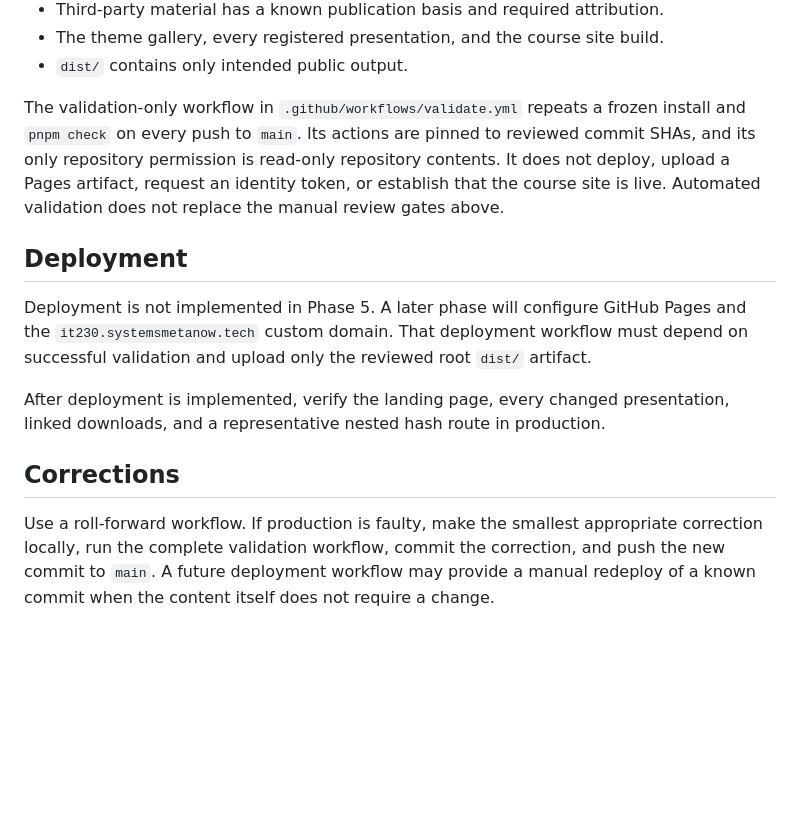
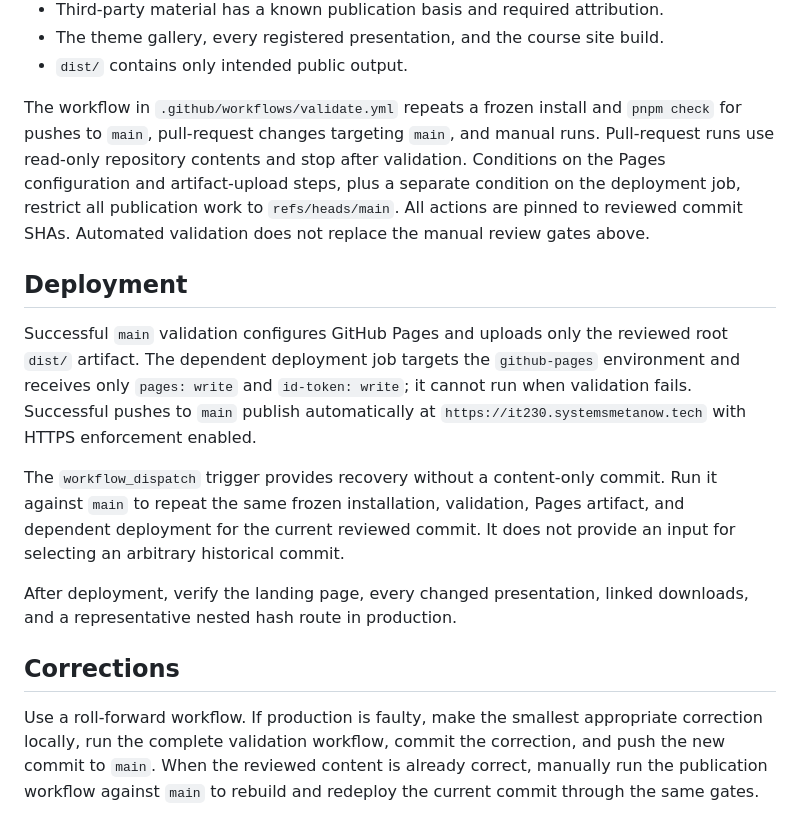
Before and after one commit to seantwie03/SCC-IT-230, a Markdown page: docs/publishing.md, the part around the change. Rendered like a GitHub page; blank space fills up the shorter version.

```diff
--- a/docs/publishing.md
+++ b/docs/publishing.md
@@ -182,28 +182,36 @@ Before pushing, confirm that:
 - The theme gallery, every registered presentation, and the course site build.
 - `dist/` contains only intended public output.
 
-The validation-only workflow in `.github/workflows/validate.yml` repeats a
-frozen install and `pnpm check` on every push to `main`. Its actions are pinned
-to reviewed commit SHAs, and its only repository permission is read-only
-repository contents. It does not deploy, upload a Pages artifact, request an
-identity token, or establish that the course site is live. Automated validation
-does not replace the manual review gates above.
+The workflow in `.github/workflows/validate.yml` repeats a frozen install and
+`pnpm check` for pushes to `main`, pull-request changes targeting `main`, and
+manual runs. Pull-request runs use read-only repository contents and stop after
+validation. Conditions on the Pages configuration and artifact-upload steps,
+plus a separate condition on the deployment job, restrict all publication work
+to `refs/heads/main`. All actions are pinned to reviewed commit SHAs. Automated
+validation does not replace the manual review gates above.
 
 ## Deployment
 
-Deployment is not implemented in Phase 5. A later phase will configure GitHub
-Pages and the `it230.systemsmetanow.tech` custom domain. That deployment workflow
-must depend on successful validation and upload only the reviewed root `dist/`
-artifact.
+Successful `main` validation configures GitHub Pages and uploads only the
+reviewed root `dist/` artifact. The dependent deployment job targets the
+`github-pages` environment and receives only `pages: write` and
+`id-token: write`; it cannot run when validation fails. Successful pushes to
+`main` publish automatically at
+`https://it230.systemsmetanow.tech` with HTTPS enforcement enabled.
 
-After deployment is implemented, verify the landing page, every changed
-presentation, linked downloads, and a representative nested hash route in
-production.
+The `workflow_dispatch` trigger provides recovery without a content-only
+commit. Run it against `main` to repeat the same frozen installation,
+validation, Pages artifact, and dependent deployment for the current reviewed
+commit. It does not provide an input for selecting an arbitrary historical
+commit.
+
+After deployment, verify the landing page, every changed presentation, linked
+downloads, and a representative nested hash route in production.
 
 ## Corrections
 
 Use a roll-forward workflow. If production is faulty, make the smallest
 appropriate correction locally, run the complete validation workflow, commit
-the correction, and push the new commit to `main`. A future deployment workflow
-may provide a manual redeploy of a known commit when the content itself does not
-require a change.
+the correction, and push the new commit to `main`. When the reviewed content is
+already correct, manually run the publication workflow against `main` to
+rebuild and redeploy the current commit through the same gates.
```
Also changed, not shown: README.md (+5 -0 lines).
